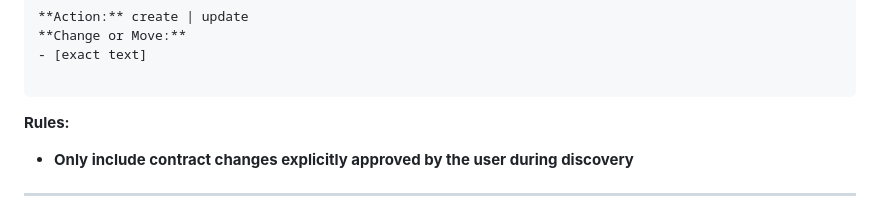
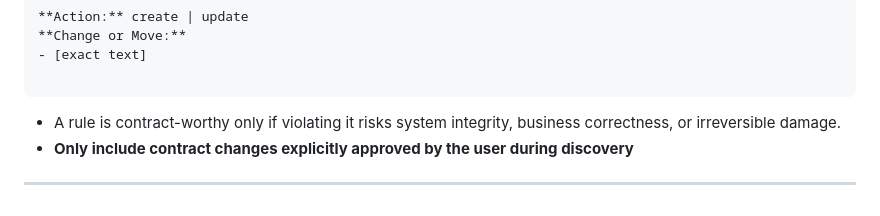
Before and after one commit to AiExpert1985/subscribers_payment, a Markdown page: .agent/workflows/define-task.md, the part around the change. GitHub-like rendering.

Commit message:
update obelisk prompts

````diff
--- a/.agent/workflows/define-task.md
+++ b/.agent/workflows/define-task.md
@@ -257,7 +257,7 @@ Write to `/obelisk/workspace/contract-changes.md`:
 
 ```
 
-**Rules:**
+- A rule is contract-worthy only if violating it risks system integrity, business correctness, or irreversible damage.
 - **Only include contract changes explicitly approved by the user during discovery**
 
 ---
````
Also changed, not shown: .agent/workflows/init-project.md (+1 -0 lines).
